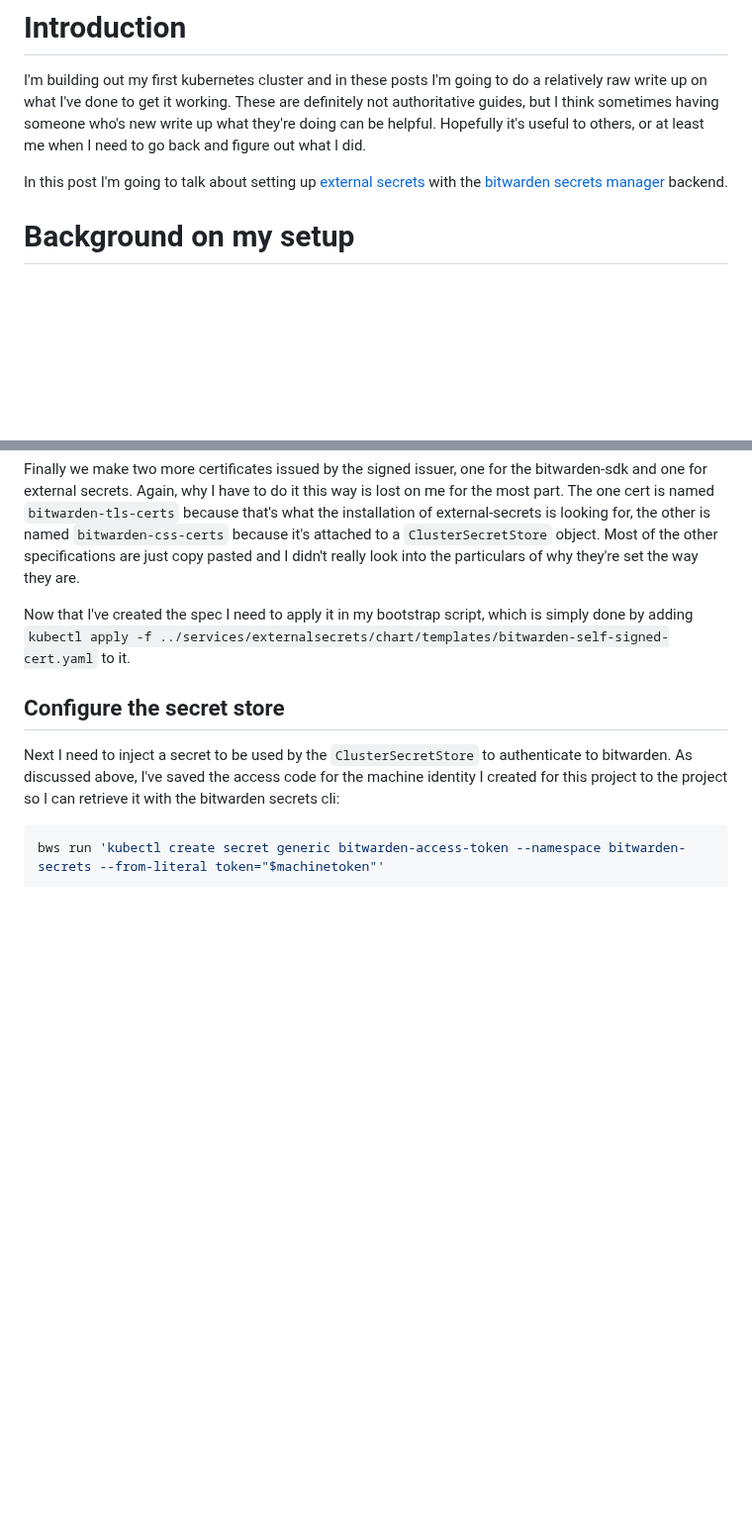
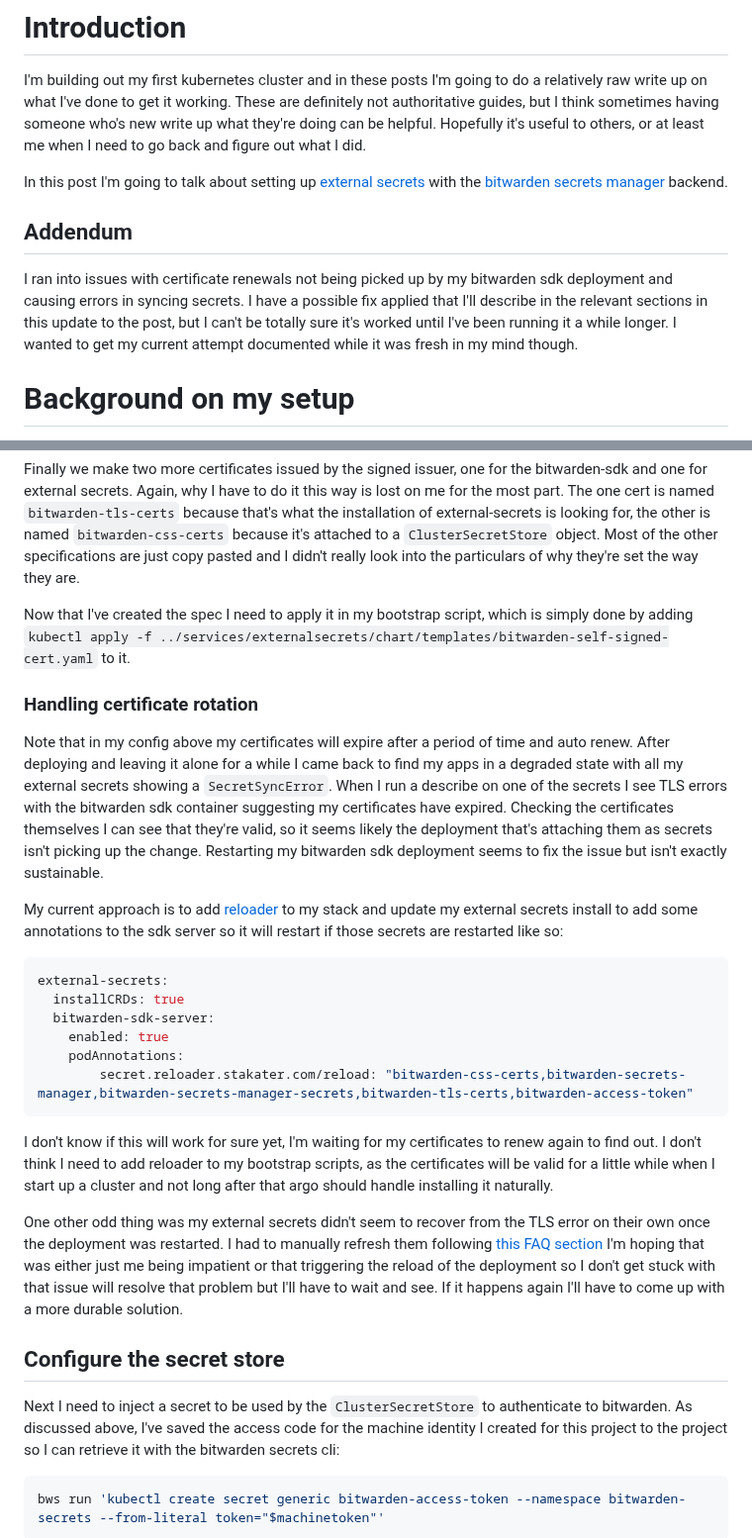
Before and after one commit to ianepreston/blog, a Markdown page: posts/2024-12-27-kubelog-bitwarden-secrets.md, 2 parts joined by grey strips. Shown at 99% size. GitHub-like rendering; blank space fills up the shorter version.

Commit message:
addendum on certificate refreshes

````diff
--- a/posts/2024-12-27-kubelog-bitwarden-secrets.md
+++ b/posts/2024-12-27-kubelog-bitwarden-secrets.md
@@ -18,6 +18,15 @@ go back and figure out what I did.
 
 In this post I'm going to talk about setting up [external secrets](https://external-secrets.io/latest/)
 with the [bitwarden secrets manager](https://bitwarden.com/products/secrets-manager/) backend.
+
+## Addendum
+
+I ran into issues with certificate renewals not being picked up
+by my bitwarden sdk deployment and causing errors in syncing secrets.
+I have a possible fix applied that I'll describe in the relevant
+sections in this update to the post, but I can't be totally sure it's
+worked until I've been running it a while longer. I wanted to get my
+current attempt documented while it was fresh in my mind though.
 
 # Background on my setup
 
@@ -385,6 +394,44 @@ Now that I've created the spec I need to apply it in my bootstrap script,
 which is simply done by adding `kubectl apply -f ../services/externalsecrets/chart/templates/bitwarden-self-signed-cert.yaml`
 to it.
 
+### Handling certificate rotation
+
+Note that in my config above my certificates will expire after a
+period of time and auto renew. After deploying and leaving it alone
+for a while I came back to find my apps in a degraded state with
+all my external secrets showing a `SecretSyncError`. When I run a describe
+on one of the secrets I see TLS errors with the bitwarden sdk container
+suggesting my certificates have expired. Checking the certificates themselves
+I can see that they're valid, so it seems likely the deployment that's attaching
+them as secrets isn't picking up the change. Restarting my bitwarden sdk
+deployment seems to fix the issue but isn't exactly sustainable.
+
+My current approach is to add [reloader](https://github.com/stakater/Reloader)
+to my stack and update my external secrets install to add some annotations to the
+sdk server so it will restart if those secrets are restarted like so:
+
+```yaml
+external-secrets:
+  installCRDs: true
+  bitwarden-sdk-server:
+    enabled: true
+    podAnnotations:
+        secret.reloader.stakater.com/reload: "bitwarden-css-certs,bitwarden-secrets-manager,bitwarden-secrets-manager-secrets,bitwarden-tls-certs,bitwarden-access-token"
+```
+
+I don't know if this will work for sure yet, I'm waiting for my certificates to
+renew again to find out. I don't think I need to add reloader to my bootstrap
+scripts, as the certificates will be valid for a little while when I start up
+a cluster and not long after that argo should handle installing it naturally.
+
+One other odd thing was my external secrets didn't seem to recover from the TLS
+error on their own once the deployment was restarted. I had to manually refresh
+them following [this FAQ section](https://external-secrets.io/latest/introduction/faq/#can-i-manually-trigger-a-secret-refresh)
+I'm hoping that was either just me being impatient or that triggering
+the reload of the deployment so I don't get stuck with that issue
+will resolve that problem but I'll have to wait and see. If it happens
+again I'll have to come up with a more durable solution.
+
 ## Configure the secret store
 
 Next I need to inject a secret to be used by the `ClusterSecretStore` to authenticate
````
